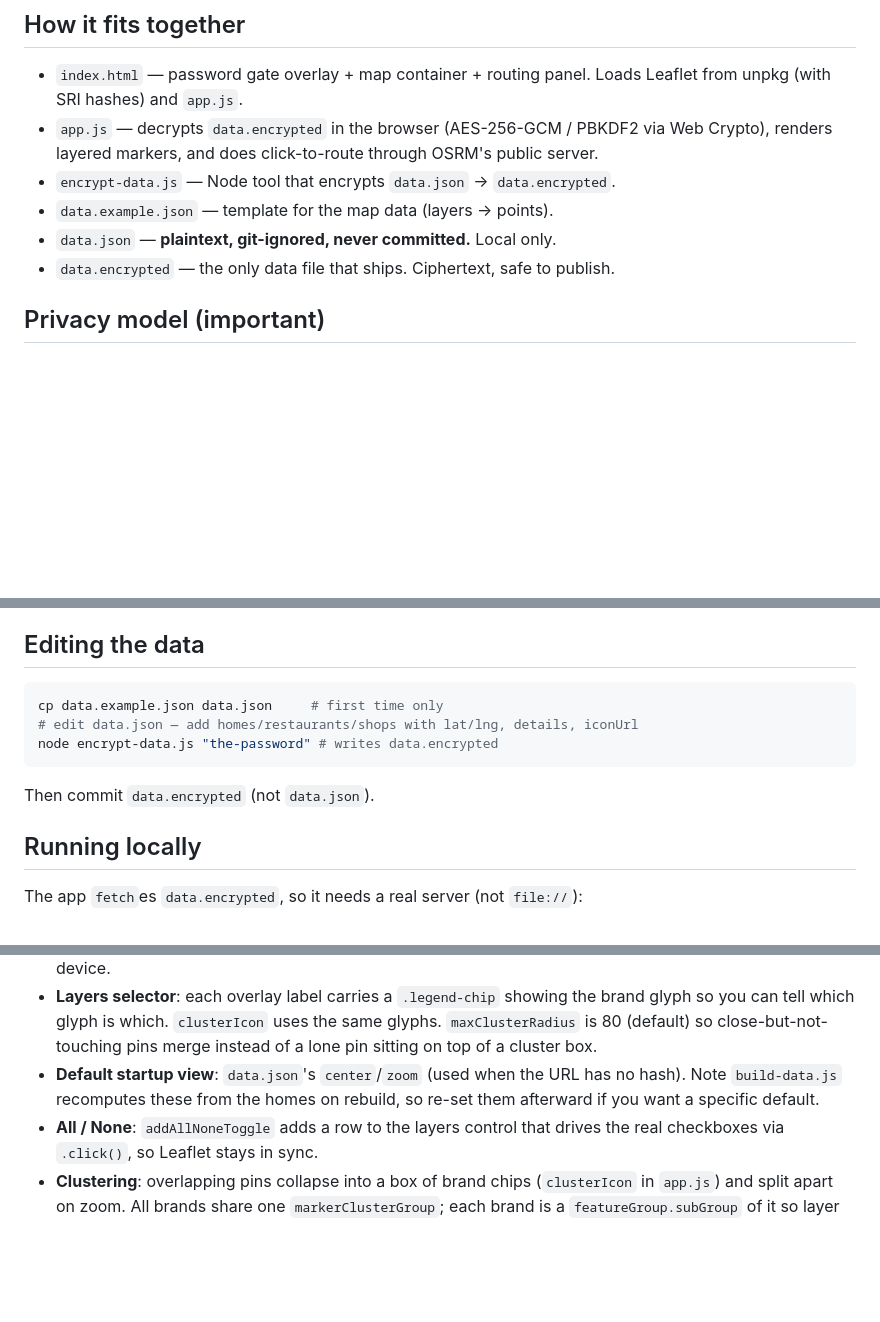
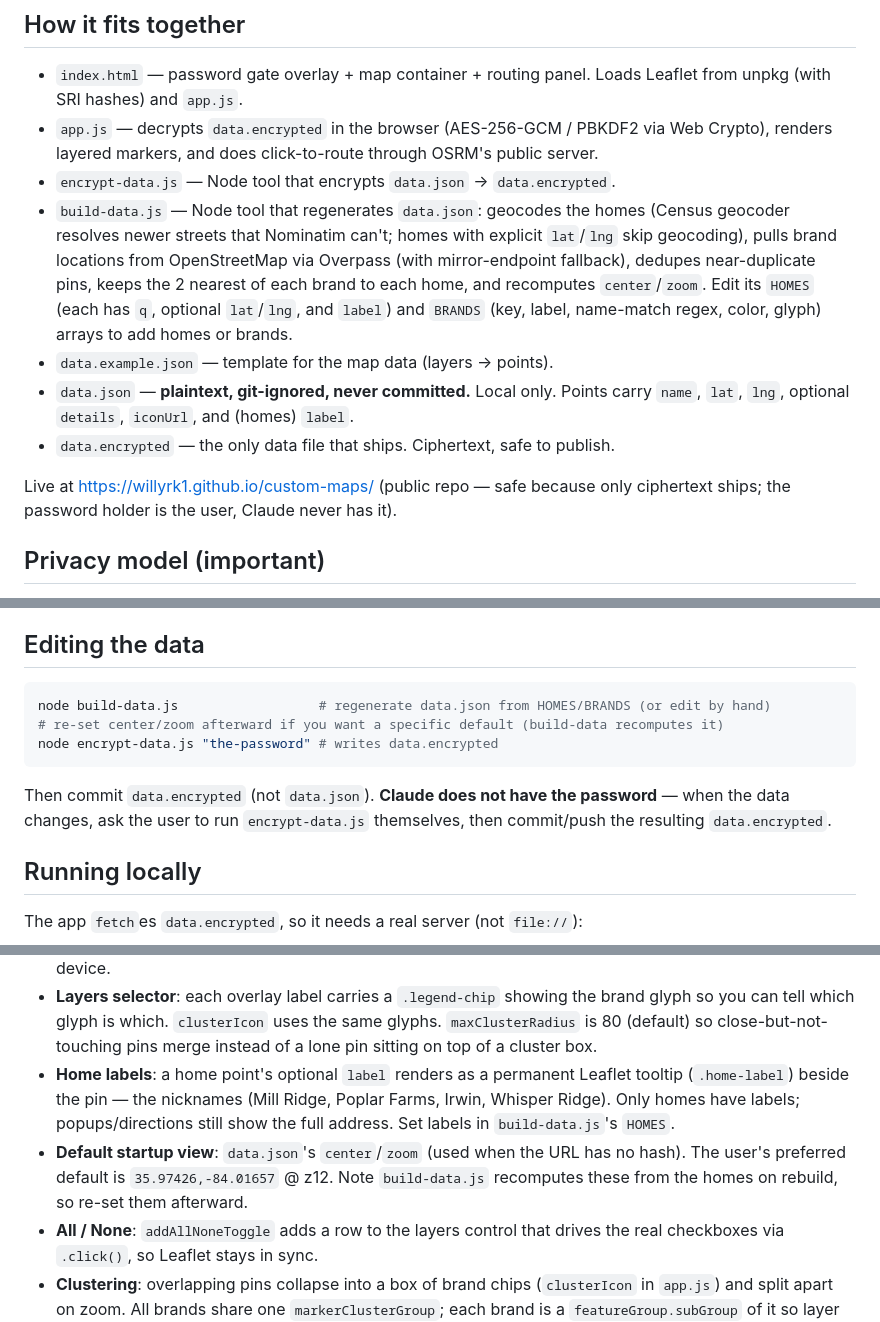
Before and after one commit to willyrk1/custom-maps, a Markdown page: CLAUDE.md, 3 parts joined by grey strips. Drawn GitHub-style; blank space fills up the shorter version.

Commit message:
Document build-data.js, home labels, and the encrypt/deploy workflow in CLAUDE.md
Co-Authored-By: Claude Opus 4.8 <noreply@anthropic.com>

````diff
--- a/CLAUDE.md
+++ b/CLAUDE.md
@@ -11,9 +11,20 @@ Static site, deployable to GitHub Pages. Click any two pins → driving distance
   Web Crypto), renders layered markers, and does click-to-route through OSRM's
   public server.
 - `encrypt-data.js` — Node tool that encrypts `data.json` → `data.encrypted`.
+- `build-data.js` — Node tool that regenerates `data.json`: geocodes the homes
+  (Census geocoder resolves newer streets that Nominatim can't; homes with
+  explicit `lat`/`lng` skip geocoding), pulls brand locations from OpenStreetMap
+  via Overpass (with mirror-endpoint fallback), dedupes near-duplicate pins,
+  keeps the 2 nearest of each brand to each home, and recomputes `center`/`zoom`.
+  Edit its `HOMES` (each has `q`, optional `lat`/`lng`, and `label`) and `BRANDS`
+  (key, label, name-match regex, color, glyph) arrays to add homes or brands.
 - `data.example.json` — template for the map data (layers → points).
-- `data.json` — **plaintext, git-ignored, never committed.** Local only.
+- `data.json` — **plaintext, git-ignored, never committed.** Local only. Points
+  carry `name`, `lat`, `lng`, optional `details`, `iconUrl`, and (homes) `label`.
 - `data.encrypted` — the only data file that ships. Ciphertext, safe to publish.
+
+Live at https://willyrk1.github.io/custom-maps/ (public repo — safe because only
+ciphertext ships; the password holder is the user, Claude never has it).
 
 ## Privacy model (important)
 
@@ -29,11 +40,13 @@ bypassable and must never replace this.
 ## Editing the data
 
 ```bash
-cp data.example.json data.json     # first time only
-# edit data.json — add homes/restaurants/shops with lat/lng, details, iconUrl
+node build-data.js                  # regenerate data.json from HOMES/BRANDS (or edit by hand)
+# re-set center/zoom afterward if you want a specific default (build-data recomputes it)
 node encrypt-data.js "the-password" # writes data.encrypted
 ```
-Then commit `data.encrypted` (not `data.json`).
+Then commit `data.encrypted` (not `data.json`). **Claude does not have the
+password** — when the data changes, ask the user to run `encrypt-data.js`
+themselves, then commit/push the resulting `data.encrypted`.
 
 ## Running locally
 
@@ -88,9 +101,14 @@ Note: `serve` may pick its own port and ignore `-l` — check its log for the UR
   brand glyph so you can tell which glyph is which. `clusterIcon` uses the same
   glyphs. `maxClusterRadius` is 80 (default) so close-but-not-touching pins merge
   instead of a lone pin sitting on top of a cluster box.
+- **Home labels**: a home point's optional `label` renders as a permanent
+  Leaflet tooltip (`.home-label`) beside the pin — the nicknames (Mill Ridge,
+  Poplar Farms, Irwin, Whisper Ridge). Only homes have labels; popups/directions
+  still show the full address. Set labels in `build-data.js`'s `HOMES`.
 - **Default startup view**: `data.json`'s `center`/`zoom` (used when the URL has
-  no hash). Note `build-data.js` recomputes these from the homes on rebuild, so
-  re-set them afterward if you want a specific default.
+  no hash). The user's preferred default is `35.97426,-84.01657` @ z12. Note
+  `build-data.js` recomputes these from the homes on rebuild, so re-set them
+  afterward.
 - **All / None**: `addAllNoneToggle` adds a row to the layers control that
   drives the real checkboxes via `.click()`, so Leaflet stays in sync.
 - **Clustering**: overlapping pins collapse into a box of brand chips
````
